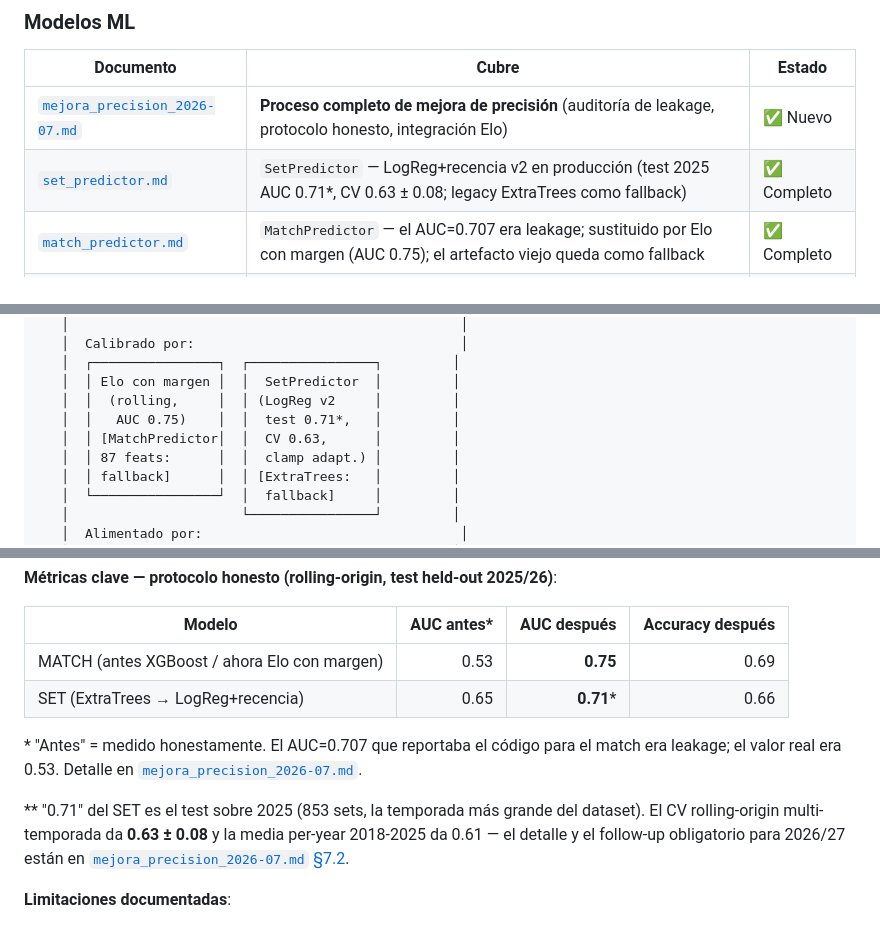
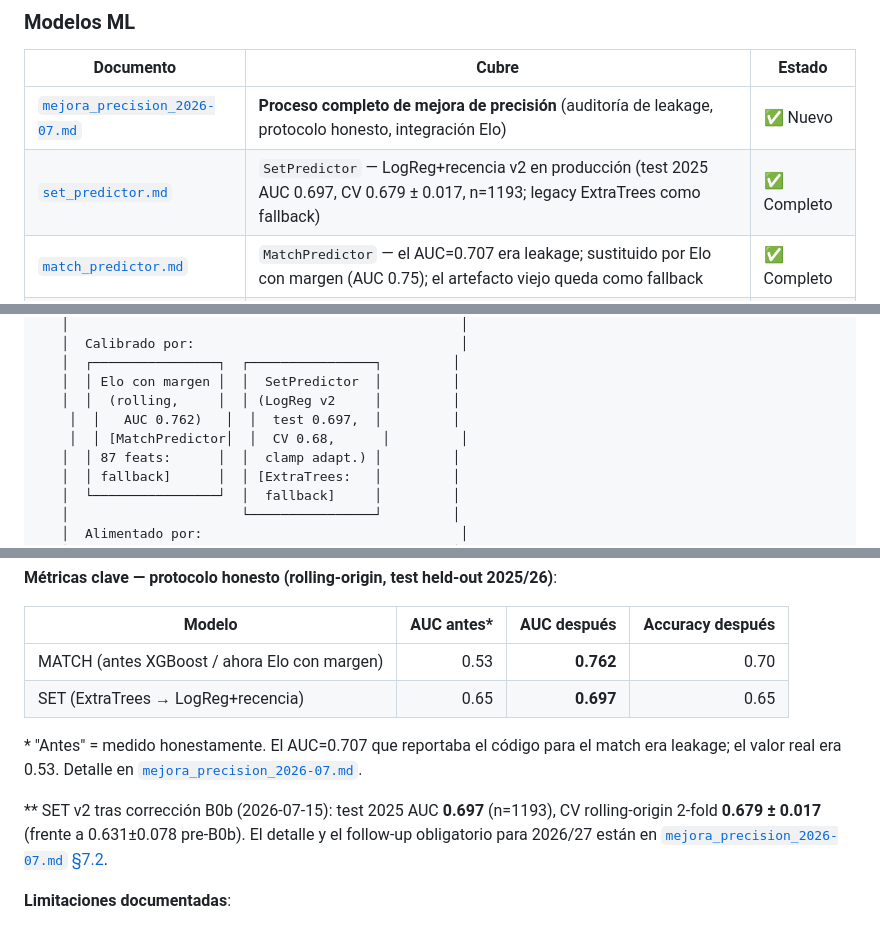
Before and after one commit to asormar/SuperLega-Predictor, a Markdown page: memoria/INDICE.md, 3 parts joined by grey strips. Rendered like a GitHub page.

Commit message:
docs: sincronizar INDICE.md con cifras B0b vigentes (MATCH 0.762, SET 0.697/0.679)

```diff
--- a/memoria/INDICE.md
+++ b/memoria/INDICE.md
@@ -27,7 +27,7 @@ Documentación técnica del simulador de partidos/temporadas de la SuperLega ita
 | Documento | Cubre | Estado |
 |---|---|---|
 | [`mejora_precision_2026-07.md`](mejora_precision_2026-07.md) | **Proceso completo de mejora de precisión** (auditoría de leakage, protocolo honesto, integración Elo) | ✅ Nuevo |
-| [`set_predictor.md`](set_predictor.md) | `SetPredictor` — LogReg+recencia v2 en producción (test 2025 AUC 0.71*, CV 0.63 ± 0.08; legacy ExtraTrees como fallback) | ✅ Completo |
+| [`set_predictor.md`](set_predictor.md) | `SetPredictor` — LogReg+recencia v2 en producción (test 2025 AUC 0.697, CV 0.679 ± 0.017, n=1193; legacy ExtraTrees como fallback) | ✅ Completo |
 | [`match_predictor.md`](match_predictor.md) | `MatchPredictor` — el AUC=0.707 era leakage; sustituido por Elo con margen (AUC 0.75); el artefacto viejo queda como fallback | ✅ Completo |
 | [`point_probability.md`](point_probability.md) | `PointProbabilityModel` — LogisticRegression + sideout 0.62 | ✅ Completo |
 | `benchmark.md` | `benchmark.py`, `benchmark_roster.py`, `benchmark_teams.py` — comparativas de modelos | ✅ Completo |
@@ -115,8 +115,8 @@ Documentación técnica del simulador de partidos/temporadas de la SuperLega ita
    │  ┌────────────────┐  ┌────────────────┐         │
    │  │ Elo con margen │  │  SetPredictor  │         │
    │  │  (rolling,     │  │ (LogReg v2     │         │
-   │  │   AUC 0.75)    │  │  test 0.71*,   │         │
-   │  │ [MatchPredictor│  │  CV 0.63,      │         │
+    │  │   AUC 0.762)   │  │  test 0.697,  │         │
+    │  │ [MatchPredictor│  │  CV 0.68,      │         │
    │  │ 87 feats:      │  │  clamp adapt.) │         │
    │  │ fallback]      │  │ [ExtraTrees:   │         │
    │  └────────────────┘  │  fallback]     │         │
@@ -148,17 +148,16 @@ Documentación técnica del simulador de partidos/temporadas de la SuperLega ita
 
 | Modelo | AUC antes* | AUC después | Accuracy después |
 |---|---:|---:|---:|
-| MATCH (antes XGBoost / ahora Elo con margen) | 0.53 | **0.75** | 0.69 |
-| SET (ExtraTrees → LogReg+recencia) | 0.65 | **0.71*** | 0.66 |
+| MATCH (antes XGBoost / ahora Elo con margen) | 0.53 | **0.762** | 0.70 |
+| SET (ExtraTrees → LogReg+recencia) | 0.65 | **0.697** | 0.65 |
 
 \* "Antes" = medido honestamente. El AUC=0.707 que reportaba el código para el
 match era leakage; el valor real era 0.53. Detalle en
 [`mejora_precision_2026-07.md`](mejora_precision_2026-07.md).
 
-\*\* "0.71" del SET es el test sobre 2025 (853 sets, la temporada más grande
-del dataset). El CV rolling-origin multi-temporada da **0.63 ± 0.08** y la
-media per-year 2018-2025 da 0.61 — el detalle y el follow-up obligatorio
-para 2026/27 están en
+\*\* SET v2 tras corrección B0b (2026-07-15): test 2025 AUC **0.697**
+(n=1193), CV rolling-origin 2-fold **0.679 ± 0.017** (frente a 0.631±0.078
+pre-B0b). El detalle y el follow-up obligatorio para 2026/27 están en
 [`mejora_precision_2026-07.md` §7.2](mejora_precision_2026-07.md).
 
 **Limitaciones documentadas**:
```
